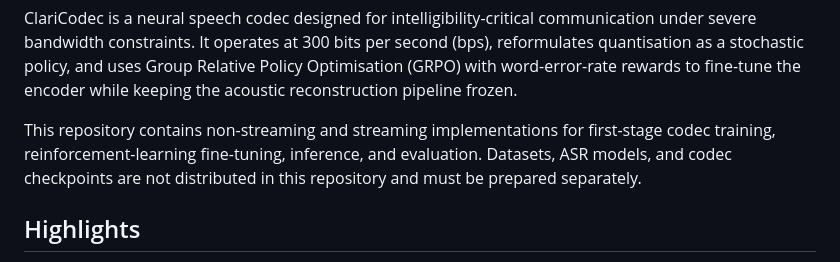
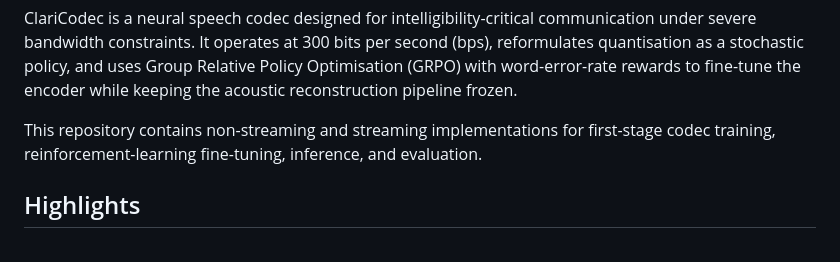
Before and after one commit to demo941/ClariCodec, a Markdown page: README.md, the part around the change. Drawn GitHub-style.

```diff
--- a/README.md
+++ b/README.md
@@ -16,7 +16,7 @@ Junyi Wang, Chi Zhang, Jing Qian, Haifeng Luo, Hao Wang, Zengrui Jin, and Chao Z
 
 ClariCodec is a neural speech codec designed for intelligibility-critical communication under severe bandwidth constraints. It operates at 300 bits per second (bps), reformulates quantisation as a stochastic policy, and uses Group Relative Policy Optimisation (GRPO) with word-error-rate rewards to fine-tune the encoder while keeping the acoustic reconstruction pipeline frozen.
 
-This repository contains non-streaming and streaming implementations for first-stage codec training, reinforcement-learning fine-tuning, inference, and evaluation. Datasets, ASR models, and codec checkpoints are not distributed in this repository and must be prepared separately.
+This repository contains non-streaming and streaming implementations for first-stage codec training, reinforcement-learning fine-tuning, inference, and evaluation.
 
 ## Highlights
 
```
